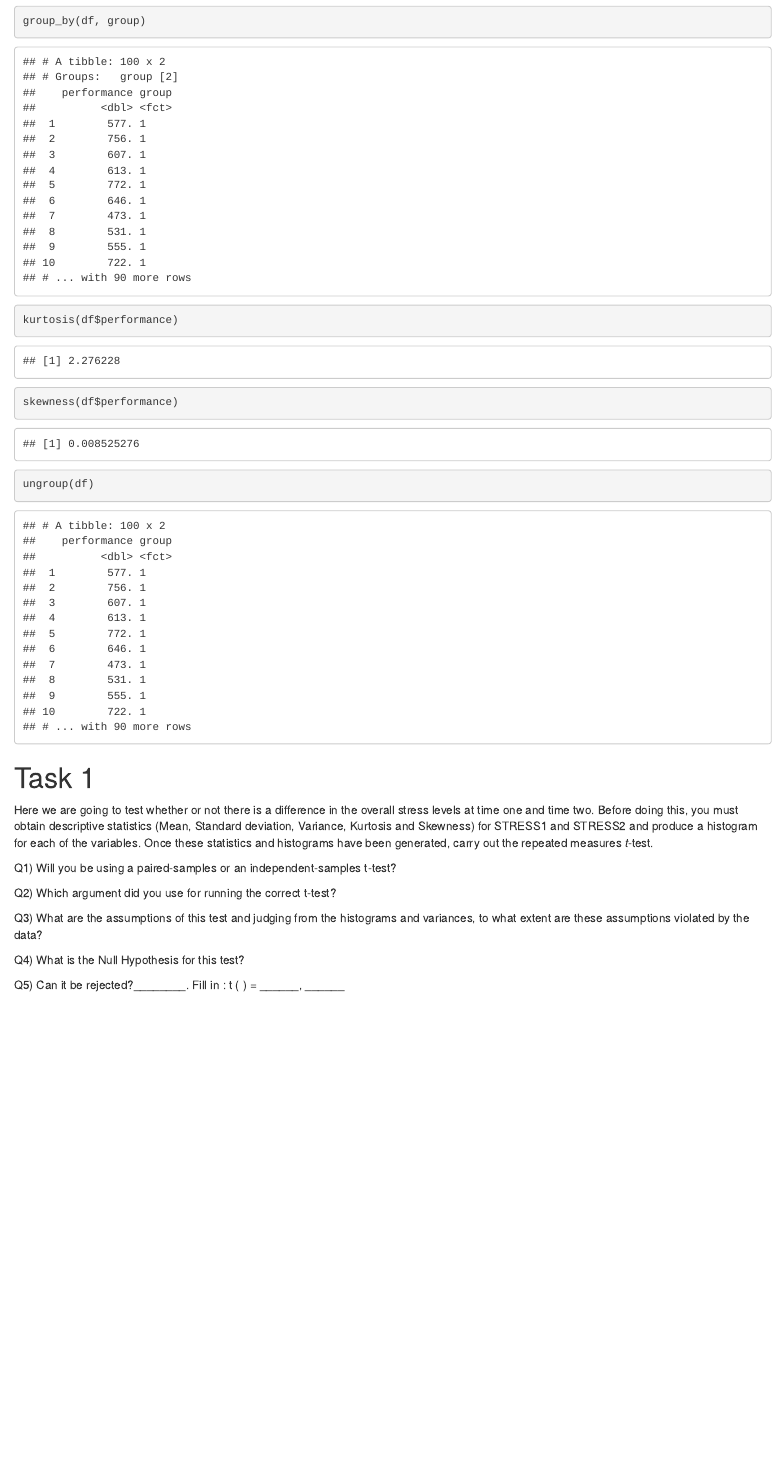
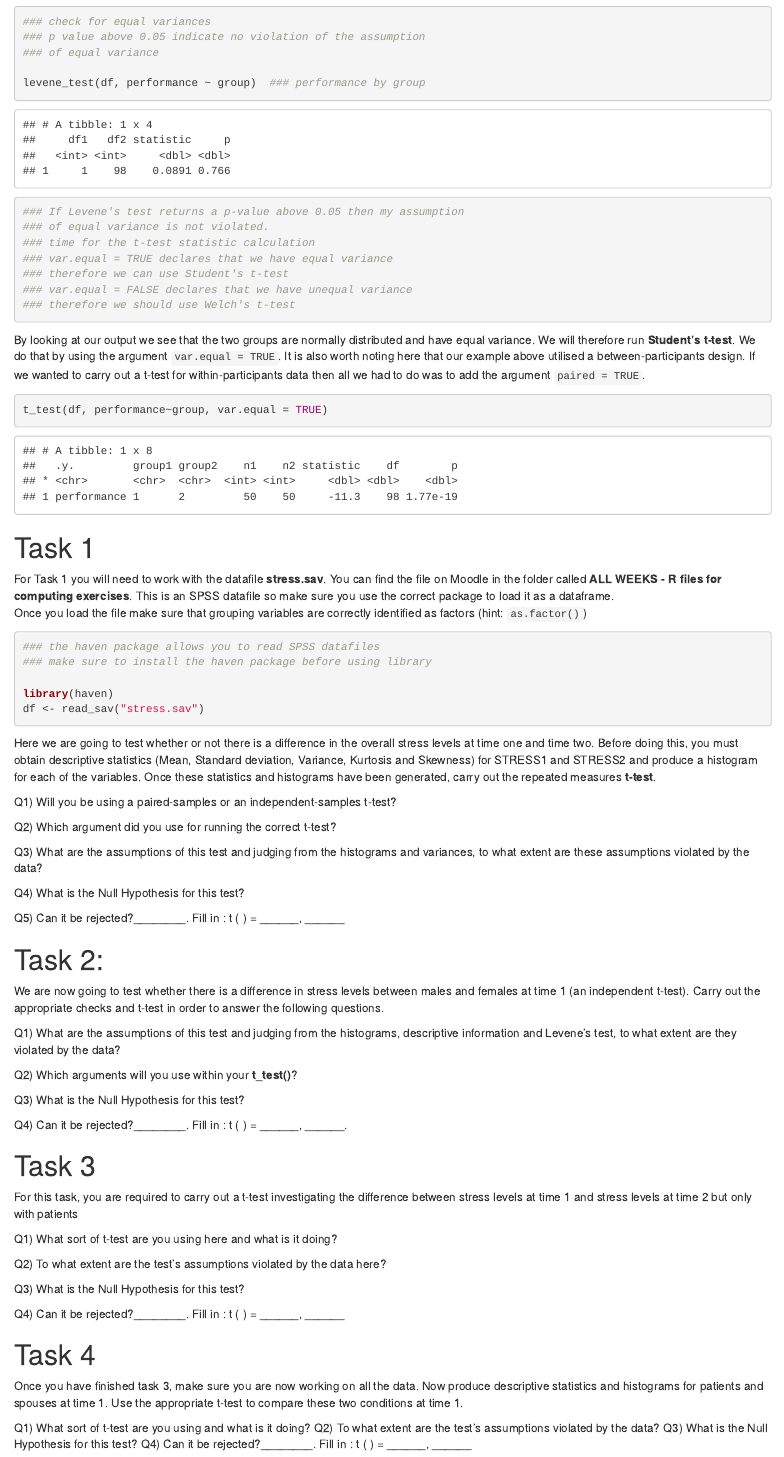
Before and after one commit to lgonidis/PSYC5000, an R Markdown document (Week-26-t-tests.Rmd): the page in a window 1100 px wide, from 2380 px down before the commit and from 3020 px down after it. The pictures show the output file Week-26-t-tests.html that the author committed with the source, opened offline.

Commit message:
more updating

````diff
--- a/Week-26-t-tests.Rmd
+++ b/Week-26-t-tests.Rmd
@@ -96,9 +104,9 @@ levene_test(df, performance ~ group)  ### performance by group
 
 
 
-By looking at our output we see that the two groups are normally distributed and have equal variance. We will therefore run **Student's t-test**.
+By looking at our output we see that the two groups are normally distributed and have equal variance. We will therefore run **Student's t-test**. We do that by using the argument `var.equal = TRUE`. It is also worth noting here that our example above utilised a between-participants design. If we wanted to carry out a t-test for within-participants data then all we had to do was to add the argument `paired = TRUE`.
 
-```{r example student's}
+```{r example student}
 t_test(df, performance~group, var.equal = TRUE)
 ```
 
@@ -110,7 +118,19 @@ t_test(df, performance~group, var.equal = TRUE)
 
 # Task 1
 
-Here we are going to test whether or not there is a difference in the overall stress levels at time one and time two.  Before doing this, you must obtain descriptive statistics (Mean, Standard deviation, Variance, Kurtosis and Skewness) for STRESS1 and STRESS2 and produce a histogram for each of the variables. Once these statistics and histograms have been generated, carry out the repeated measures *t*-test.
+For Task 1 you will need to work with the datafile **stress.sav**. You can find the file on Moodle in the folder called **ALL WEEKS - R files for computing exercises**. This is an SPSS datafile so make sure you use the correct package to load it as a dataframe.
+Once you load the file make sure that grouping variables are correctly identified as factors (hint: `as.factor()`)
+
+```{r}
+### the haven package allows you to read SPSS datafiles
+### make sure to install the haven package before using library
+
+library(haven)
+df <- read_sav("stress.sav")
+```
+
+
+Here we are going to test whether or not there is a difference in the overall stress levels at time one and time two.  Before doing this, you must obtain descriptive statistics (Mean, Standard deviation, Variance, Kurtosis and Skewness) for STRESS1 and STRESS2 and produce a histogram for each of the variables. Once these statistics and histograms have been generated, carry out the repeated measures **t-test**.
 
 
 Q1) Will you be using a paired-samples or an independent-samples t-test?
@@ -122,3 +142,41 @@ Q3) What are the assumptions of this test and judging from the histograms and va
 Q4) What is the Null Hypothesis for this test?
 
 Q5) Can it be rejected?________. Fill in :  t (     ) = ______, ______
+
+
+# Task 2:
+
+We are now going to test whether there is a difference in stress levels between males and females at time 1 (an independent t-test). Carry out the appropriate checks and t-test in order to answer the following questions.
+
+Q1) What are the assumptions of this test and judging from the histograms, descriptive information and Levene’s test, to what extent are they violated by the data?
+
+Q2) Which arguments will you use within your **t_test()**?
+
+Q3) What is the Null Hypothesis for this test?
+
+Q4) Can it be rejected?________. Fill in :  t (     ) = ______, ______.
+
+
+# Task 3
+
+For this task, you are required to carry out a t-test investigating the difference between stress levels at time 1 and stress levels at time 2 but only with patients
+
+Q1) What sort of t-test are you using here and what is it doing?
+
+Q2) To what extent are the test’s assumptions violated by the data here?
+
+Q3) What is the Null Hypothesis for this test?
+
+Q4) Can it be rejected?________. Fill in :  t (     ) = ______, ______
+
+# Task 4
+
+
+Once you have finished task 3, make sure you are now working on all the data.  Now produce descriptive statistics and histograms for patients and spouses at time 1. Use the appropriate t-test to compare these two conditions at time 1.
+
+Q1) What sort of t-test are you using and what is it doing?
+
+Q2) To what extent are the test’s assumptions violated by the data?
+Q3) What is the Null Hypothesis for this test?
+
+Q4) Can it be rejected?________. Fill in :  t (     ) = ______, ______
````
Also changed, not shown: Week-26-t-tests.html, stress.sav (added), Week-26-t-tests.Rmd (14 more changed lines).
